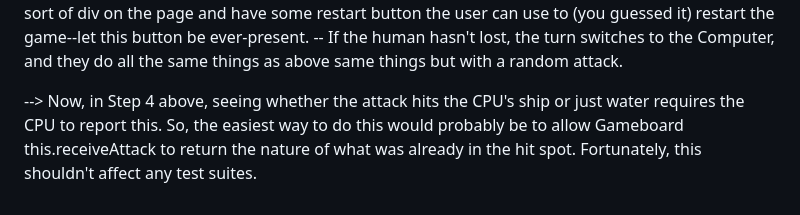
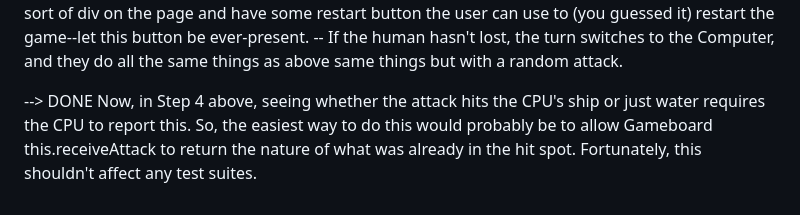
Before and after one commit to JamesGJ5-Learning-To-Code/battleship, a Markdown page: plan.md, the part around the change. Drawn GitHub-style.

Commit message:
Mark completion of task

```diff
--- a/plan.md
+++ b/plan.md
@@ -160,4 +160,4 @@ MAIN GAME LOOP AND MODULE FOR DOM INTERACTION (UI)
 -- Afterwards, we check if the opponent has lost, and if it has, we record that in some sort of div on the page and have some restart button the user can use to (you guessed it) restart the game--let this button be ever-present.
 -- If the human hasn't lost, the turn switches to the Computer, and they do all the same things as above same things but with a random attack.
 
---> Now, in Step 4 above, seeing whether the attack hits the CPU's ship or just water requires the CPU to report this. So, the easiest way to do this would probably be to allow Gameboard this.receiveAttack to return the nature of what was already in the hit spot. Fortunately, this shouldn't affect any test suites.
+--> DONE Now, in Step 4 above, seeing whether the attack hits the CPU's ship or just water requires the CPU to report this. So, the easiest way to do this would probably be to allow Gameboard this.receiveAttack to return the nature of what was already in the hit spot. Fortunately, this shouldn't affect any test suites.
```
